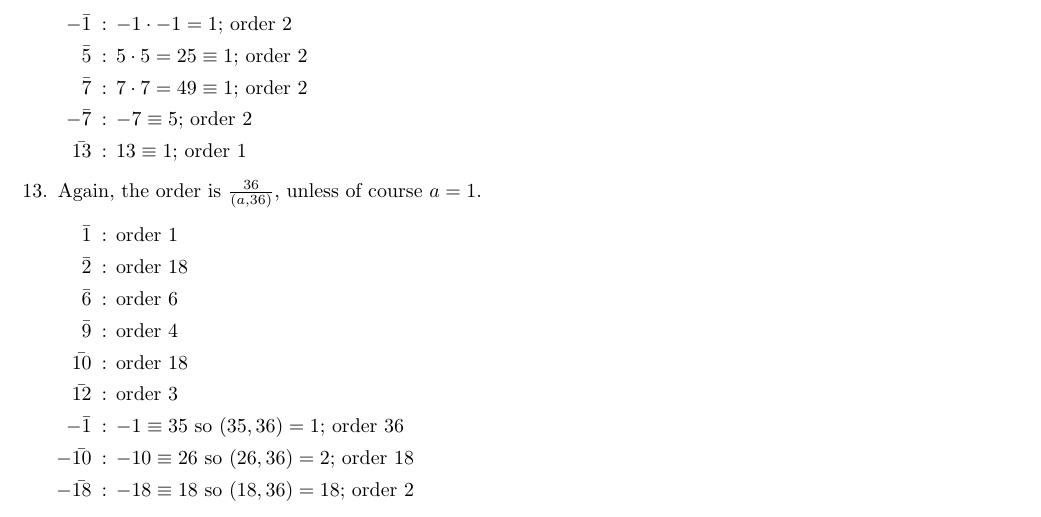
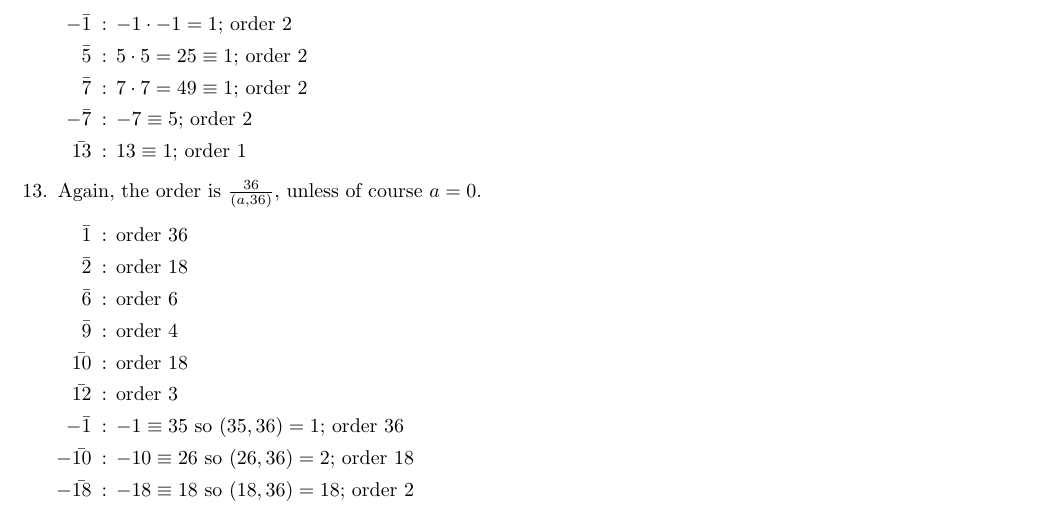
Before and after one commit to erickolbusz/Dummit-and-Foote, a LaTeX document (1 - Introduction to Groups/eric/document.tex): part of page 3 of 4, cut so that both start at the same text. Compiled offline with pdfLaTeX.

Commit message:
eric use his brain challenge impossible

```diff
--- a/1 - Introduction to Groups/eric/document.tex
+++ b/1 - Introduction to Groups/eric/document.tex
@@ -162,8 +162,8 @@ Since $a,b\in\bbq$, both $\frac{a}{a^2-2b^2}$ and $\frac{(-b)}{a^2-2b^2}$ are al
 \item[$-\bar{7}$]: $-7 \equiv 5$; order 2
 \item[$\bar{13}$]: $13 \equiv 1$; order 1
 \end{enumerate}
-\item Again, the order is $\frac{36}{(a,36)}$, unless of course $a=1$.\begin{enumerate}
-\item[$\bar{1}$]: order 1
+\item Again, the order is $\frac{36}{(a,36)}$, unless of course $a=0$.\begin{enumerate}
+\item[$\bar{1}$]: order 36
 \item[$\bar{2}$]: order 18
 \item[$\bar{6}$]: order 6
 \item[$\bar{9}$]: order 4
```
Also changed, not shown: 1 - Introduction to Groups/eric/document.pdf.
